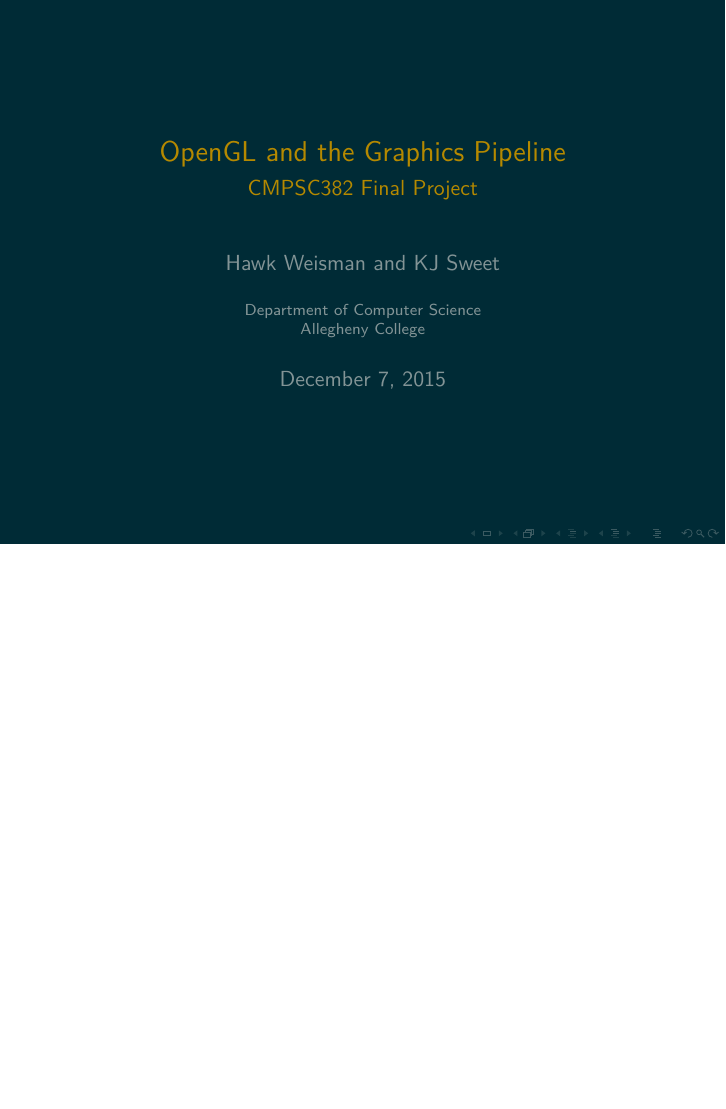
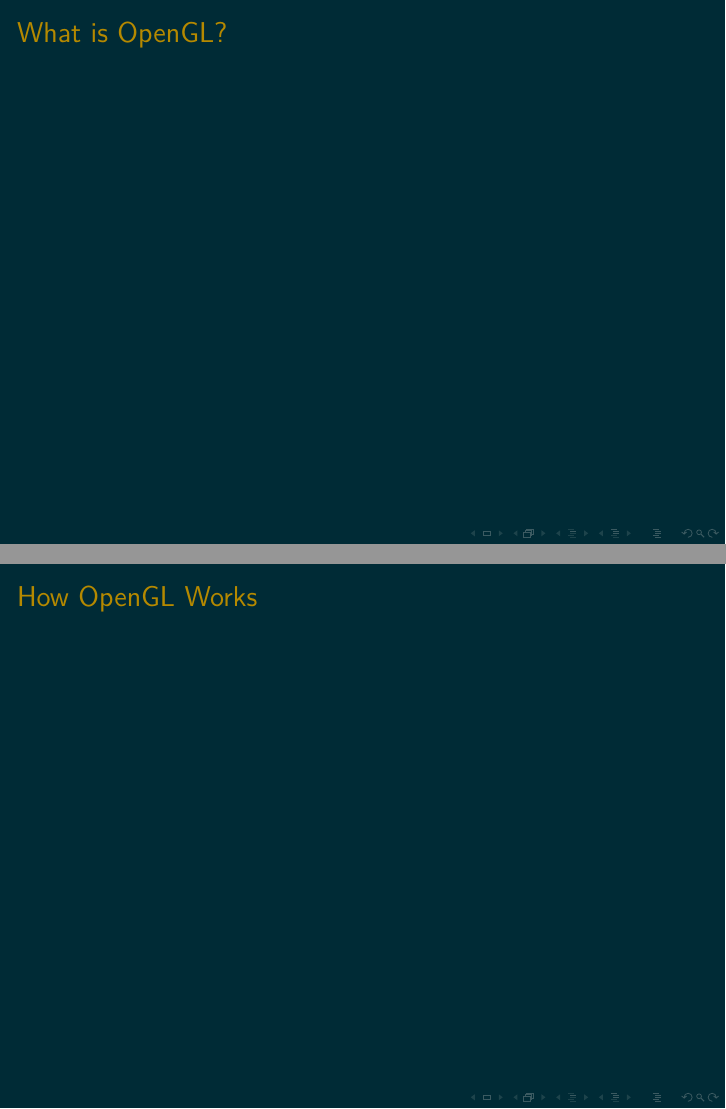
Before and after one commit to hawkw/cs382-final, LaTeX slides (doc/presentation/presentation.tex): the whole page before the commit and pages 2 and 3 of 6 after it, the two joined at a grey line, the shorter picture padded with empty space. Compiled offline with pdfLaTeX.

Commit message:
Now with some slides

```diff
--- a/doc/presentation/presentation.tex
+++ b/doc/presentation/presentation.tex
@@ -34,3 +34,11 @@
 \date{\today}
 \begin{document}
 \maketitle
+
+\begin{frame}
+\frametitle{What is OpenGL?}
+\end{frame}
+
+\begin{frame}
+\frametitle{How OpenGL Works}
+\end{frame}
```
Also changed, not shown: doc/presentation/presentation.tex (13 more changed lines).
